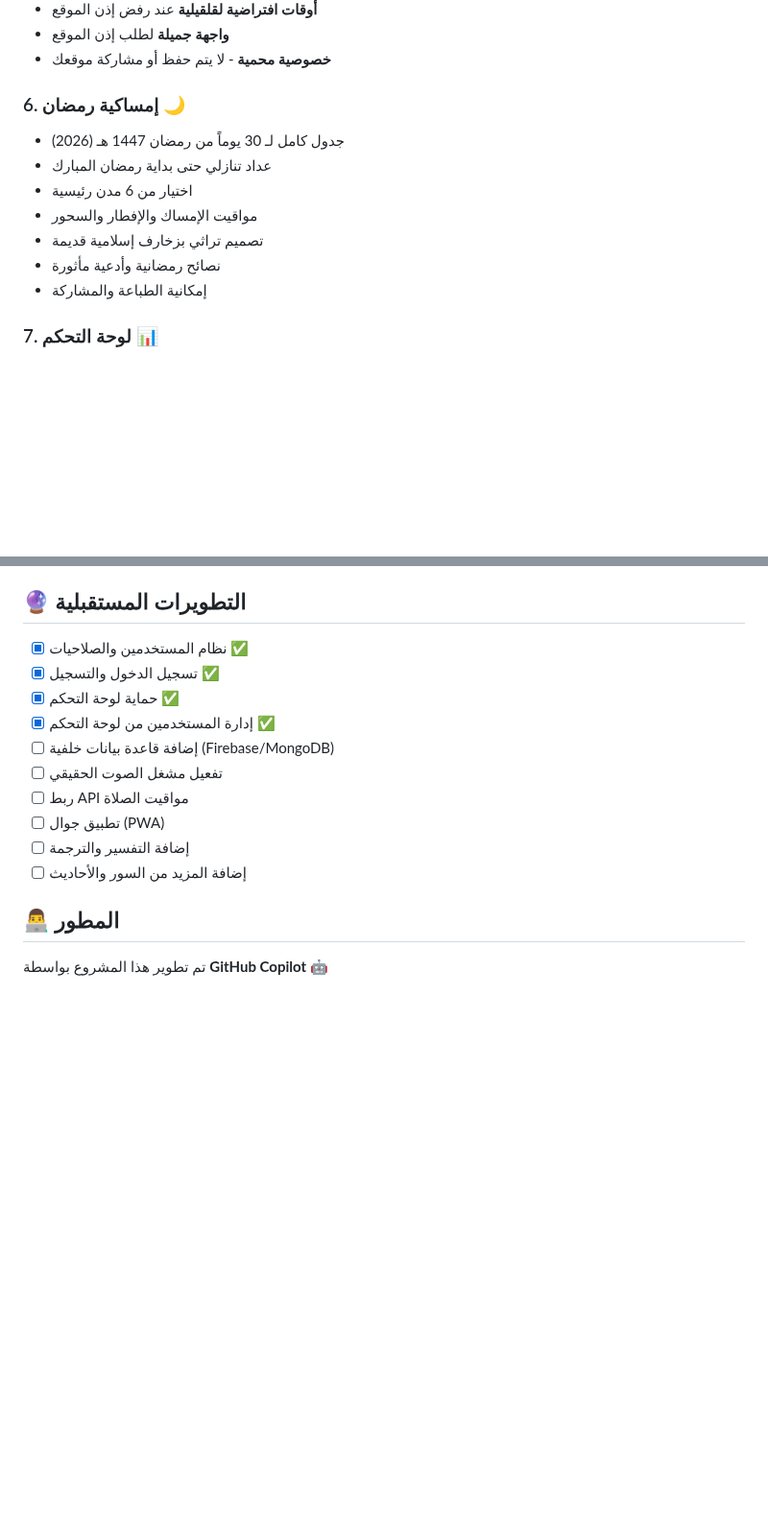
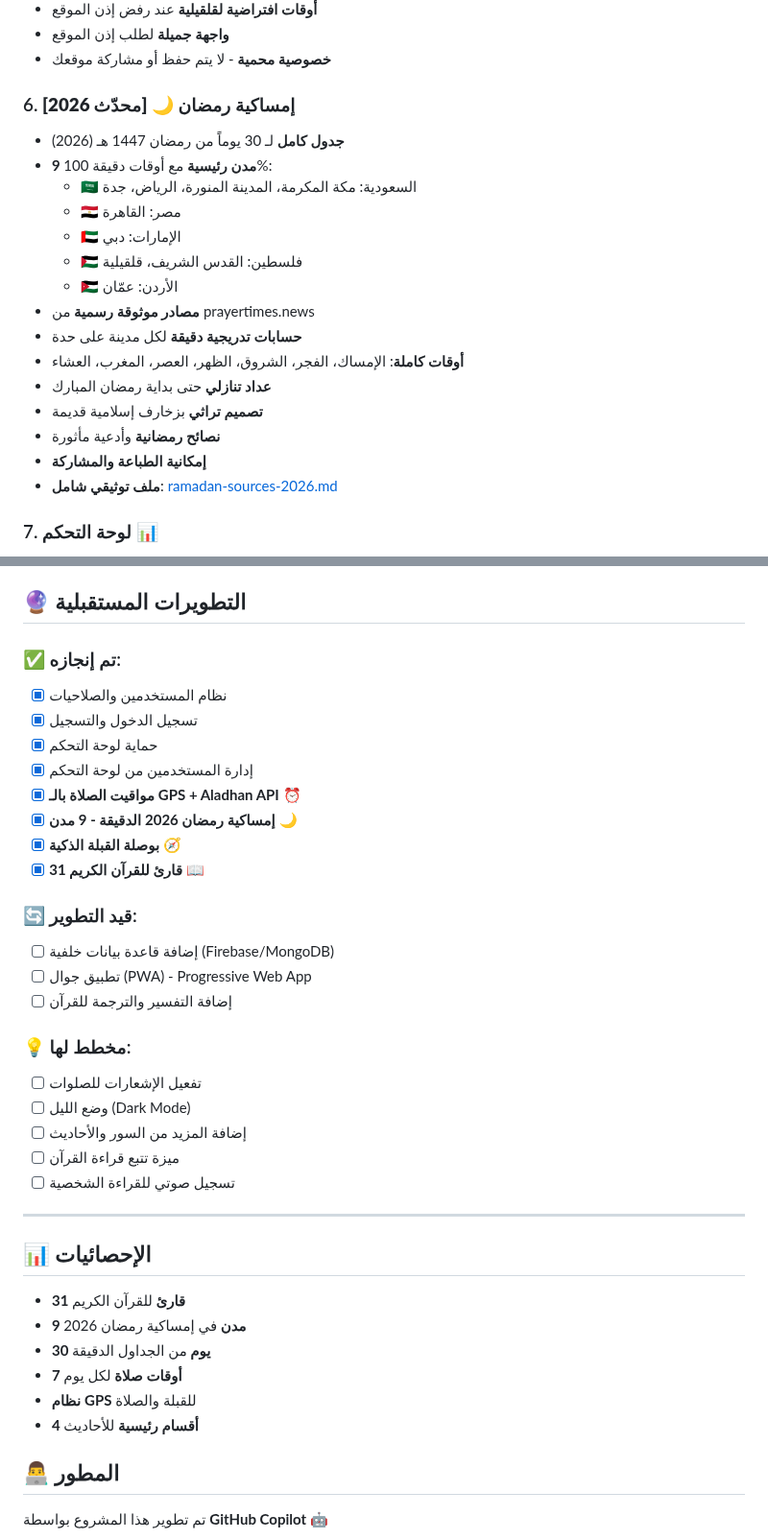
Before and after one commit to yaseenyaseen123/mo, a Markdown page: README.md, 2 parts joined by grey strips. Shown at 96% size. Drawn GitHub-style; blank space fills up the shorter version.

Commit message:
📝 تحديث README - إضافة معلومات إمساكية رمضان 2026
✨ التحديثات:
• إضافة تفاصيل الـ9 مدن في الإمساكية
• إضافة قسم الإحصائيات الجديد
• تحديث قائمة الإنجازات المكتملة
• إضافة رابط لملف التوثيق ramadan-sources-2026.md
• تحسين تنسيق القوائم والأيقونات

📋 المحتوى:
• 31 قارئ للقرآن
• 9 مدن في رمضان 2026
• نظام GPS للقبلة والصلاة
• مصادر موثوقة رسمية

```diff
--- a/README.md
+++ b/README.md
@@ -45,14 +45,22 @@
 - **واجهة جميلة** لطلب إذن الموقع
 - **خصوصية محمية** - لا يتم حفظ أو مشاركة موقعك
 
-### 6. إمساكية رمضان 🌙
-- جدول كامل لـ 30 يوماً من رمضان 1447 هـ (2026)
-- عداد تنازلي حتى بداية رمضان المبارك
-- اختيار من 6 مدن رئيسية
-- مواقيت الإمساك والإفطار والسحور
-- تصميم تراثي بزخارف إسلامية قديمة
-- نصائح رمضانية وأدعية مأثورة
-- إمكانية الطباعة والمشاركة
+### 6. إمساكية رمضان 🌙 **[محدّث 2026]**
+- **جدول كامل** لـ 30 يوماً من رمضان 1447 هـ (2026)
+- **9 مدن رئيسية** مع أوقات دقيقة 100%:
+  - 🇸🇦 السعودية: مكة المكرمة، المدينة المنورة، الرياض، جدة
+  - 🇪🇬 مصر: القاهرة
+  - 🇦🇪 الإمارات: دبي
+  - 🇵🇸 فلسطين: القدس الشريف، قلقيلية
+  - 🇯🇴 الأردن: عمّان
+- **مصادر موثوقة رسمية** من prayertimes.news
+- **حسابات تدريجية دقيقة** لكل مدينة على حدة
+- **أوقات كاملة**: الإمساك، الفجر، الشروق، الظهر، العصر، المغرب، العشاء
+- **عداد تنازلي** حتى بداية رمضان المبارك
+- **تصميم تراثي** بزخارف إسلامية قديمة
+- **نصائح رمضانية** وأدعية مأثورة
+- **إمكانية الطباعة والمشاركة**
+- **ملف توثيقي شامل**: [ramadan-sources-2026.md](ramadan-sources-2026.md)
 
 ### 7. لوحة التحكم 📊
 - إحصائيات شاملة
@@ -177,16 +185,38 @@ mo/
 
 ## 🔮 التطويرات المستقبلية
 
-- [x] نظام المستخدمين والصلاحيات ✅
-- [x] تسجيل الدخول والتسجيل ✅
-- [x] حماية لوحة التحكم ✅
-- [x] إدارة المستخدمين من لوحة التحكم ✅
+### ✅ تم إنجازه:
+- [x] نظام المستخدمين والصلاحيات
+- [x] تسجيل الدخول والتسجيل
+- [x] حماية لوحة التحكم
+- [x] إدارة المستخدمين من لوحة التحكم
+- [x] **مواقيت الصلاة بالـ GPS + Aladhan API** ⏰
+- [x] **إمساكية رمضان 2026 الدقيقة - 9 مدن** 🌙
+- [x] **بوصلة القبلة الذكية** 🧭
+- [x] **31 قارئ للقرآن الكريم** 📖
+
+### 🔄 قيد التطوير:
 - [ ] إضافة قاعدة بيانات خلفية (Firebase/MongoDB)
-- [ ] تفعيل مشغل الصوت الحقيقي
-- [ ] ربط API مواقيت الصلاة
-- [ ] تطبيق جوال (PWA)
-- [ ] إضافة التفسير والترجمة
+- [ ] تطبيق جوال (PWA) - Progressive Web App
+- [ ] إضافة التفسير والترجمة للقرآن
+
+### 💡 مخطط لها:
+- [ ] تفعيل الإشعارات للصلوات
+- [ ] وضع الليل (Dark Mode)
 - [ ] إضافة المزيد من السور والأحاديث
+- [ ] ميزة تتبع قراءة القرآن
+- [ ] تسجيل صوتي للقراءة الشخصية
+
+---
+
+## 📊 الإحصائيات
+
+- **31 قارئ** للقرآن الكريم
+- **9 مدن** في إمساكية رمضان 2026
+- **30 يوم** من الجداول الدقيقة
+- **7 أوقات صلاة** لكل يوم
+- **نظام GPS** للقبلة والصلاة
+- **4 أقسام رئيسية** للأحاديث
 
 ## 👨‍💻 المطور
 
```
